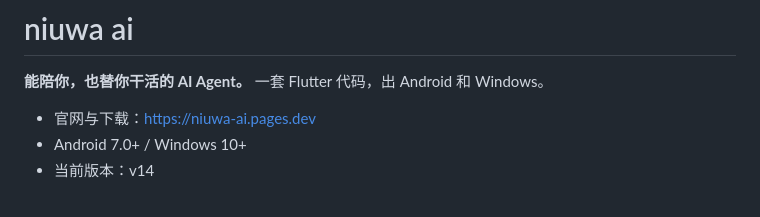
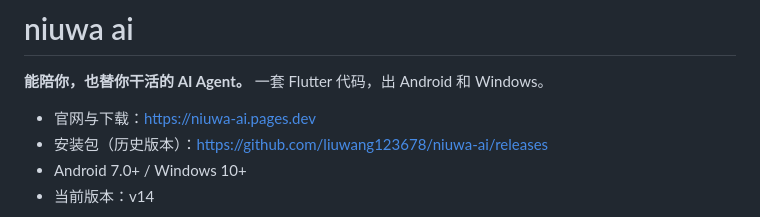
Before and after one commit to liuwang123678/niuwa-ai, a Markdown page: README.md, the part around the change. GitHub-like rendering.

Commit message:
README 加 releases 链接

```diff
--- a/README.md
+++ b/README.md
@@ -3,6 +3,7 @@
 **能陪你，也替你干活的 AI Agent。** 一套 Flutter 代码，出 Android 和 Windows。
 
 - 官网与下载：<https://niuwa-ai.pages.dev>
+- 安装包（历史版本）：<https://github.com/liuwang123678/niuwa-ai/releases>
 - Android 7.0+ / Windows 10+
 - 当前版本：v14
 
```
